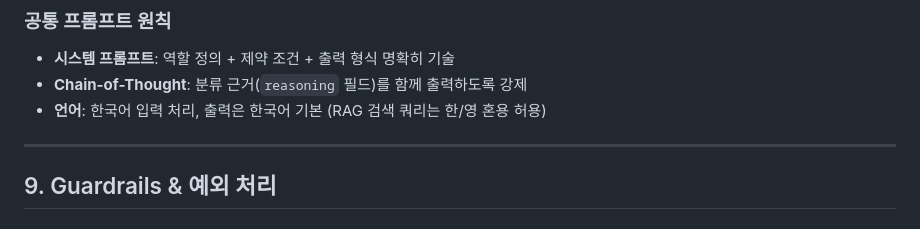
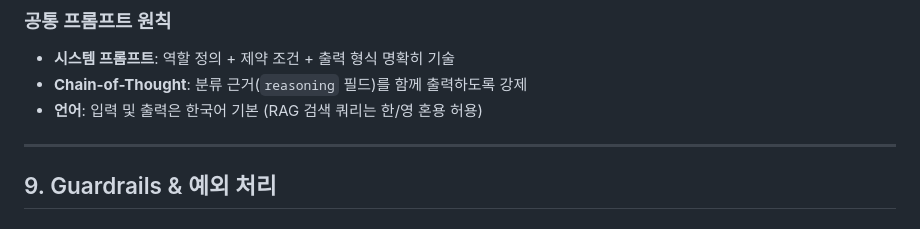
Before and after one commit to daisysooyeon/SAP-ERP-AI-Agent, a Markdown page: Project/readme.md, the part around the change. Rendered like a GitHub page.

```diff
--- a/Project/readme.md
+++ b/Project/readme.md
@@ -391,7 +391,7 @@ SAP-ERP-AI-Agent/
 ### 공통 프롬프트 원칙
 - **시스템 프롬프트**: 역할 정의 + 제약 조건 + 출력 형식 명확히 기술
 - **Chain-of-Thought**: 분류 근거(`reasoning` 필드)를 함께 출력하도록 강제
-- **언어**: 한국어 입력 처리, 출력은 한국어 기본 (RAG 검색 쿼리는 한/영 혼용 허용)
+- **언어**: 입력 및 출력은 한국어 기본 (RAG 검색 쿼리는 한/영 혼용 허용)
 
 ---
 
```
